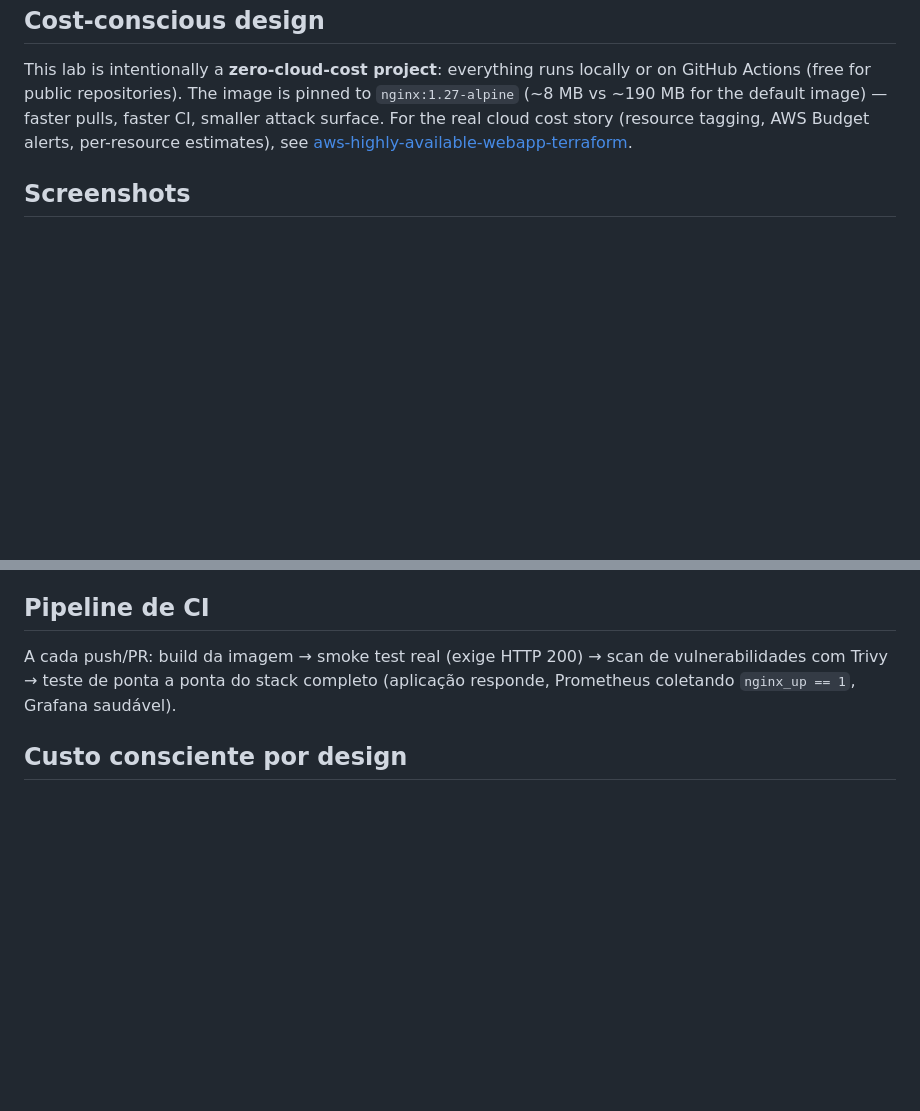
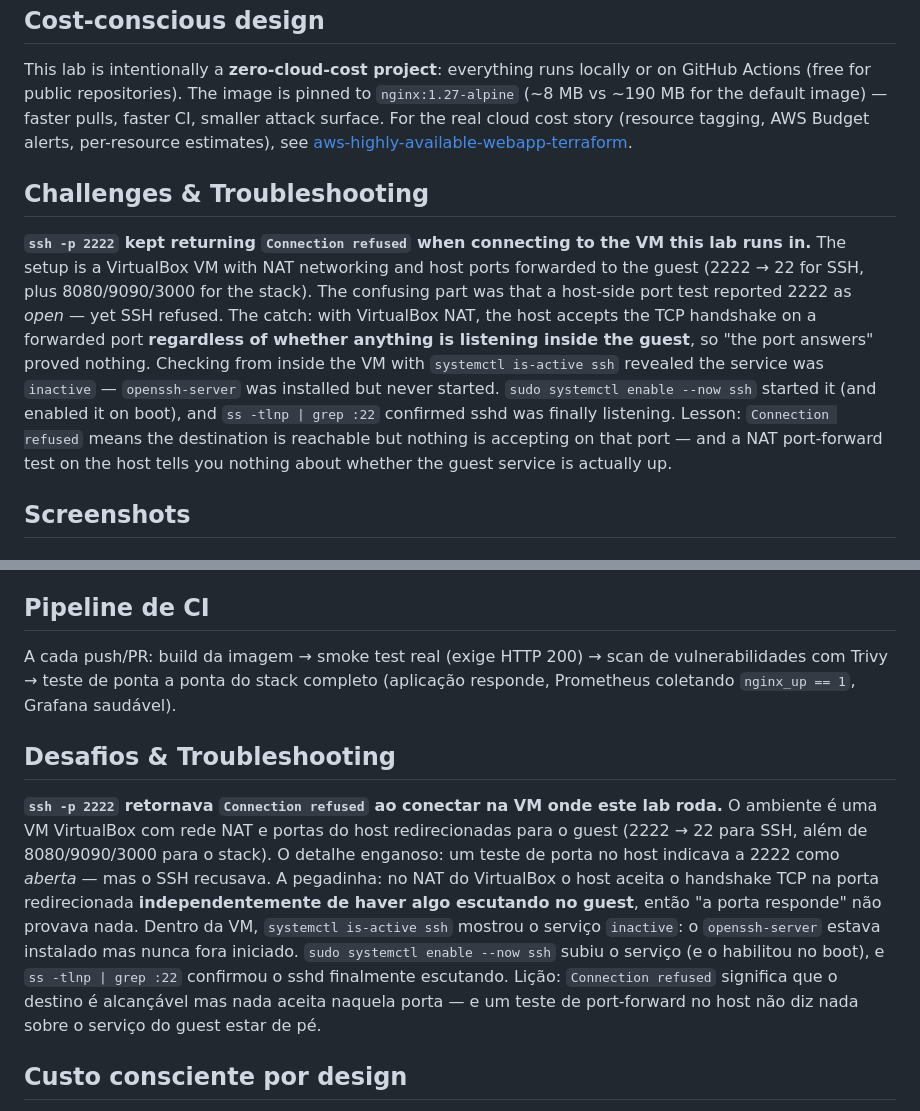
Before and after one commit to rcarra-arq/cloud-monitoring-lab, a Markdown page: README.md, 2 parts joined by grey strips. GitHub-like rendering; blank space fills up the shorter version.

Commit message:
docs: add SSH-into-VM troubleshooting story (EN/PT)
Debugging Connection refused on the VirtualBox NAT port-forward to the
lab VM: the host accepts the handshake on a forwarded port even with no
listener in the guest, so the real cause (openssh-server installed but
the ssh service inactive) was only visible from inside the VM.

```diff
--- a/README.md
+++ b/README.md
@@ -98,6 +98,23 @@ faster pulls, faster CI, smaller attack surface. For the real cloud cost
 story (resource tagging, AWS Budget alerts, per-resource estimates), see
 [aws-highly-available-webapp-terraform](https://github.com/rcarra-arq/aws-highly-available-webapp-terraform).
 
+## Challenges & Troubleshooting
+
+**`ssh -p 2222` kept returning `Connection refused` when connecting to the
+VM this lab runs in.** The setup is a VirtualBox VM with NAT networking and
+host ports forwarded to the guest (2222 → 22 for SSH, plus 8080/9090/3000 for
+the stack). The confusing part was that a host-side port test reported 2222 as
+*open* — yet SSH refused. The catch: with VirtualBox NAT, the host accepts the
+TCP handshake on a forwarded port **regardless of whether anything is
+listening inside the guest**, so "the port answers" proved nothing. Checking
+from inside the VM with `systemctl is-active ssh` revealed the service was
+`inactive` — `openssh-server` was installed but never started. `sudo systemctl
+enable --now ssh` started it (and enabled it on boot), and `ss -tlnp | grep
+:22` confirmed sshd was finally listening. Lesson: `Connection refused` means
+the destination is reachable but nothing is accepting on that port — and a
+NAT port-forward test on the host tells you nothing about whether the guest
+service is actually up.
+
 ## Screenshots
 
 ### CI/CD Pipeline (GitHub Actions)
@@ -153,6 +170,22 @@ A cada push/PR: build da imagem → smoke test real (exige HTTP 200) → scan de
 vulnerabilidades com Trivy → teste de ponta a ponta do stack completo
 (aplicação responde, Prometheus coletando `nginx_up == 1`, Grafana saudável).
 
+## Desafios & Troubleshooting
+
+**`ssh -p 2222` retornava `Connection refused` ao conectar na VM onde este lab
+roda.** O ambiente é uma VM VirtualBox com rede NAT e portas do host
+redirecionadas para o guest (2222 → 22 para SSH, além de 8080/9090/3000 para o
+stack). O detalhe enganoso: um teste de porta no host indicava a 2222 como
+*aberta* — mas o SSH recusava. A pegadinha: no NAT do VirtualBox o host aceita
+o handshake TCP na porta redirecionada **independentemente de haver algo
+escutando no guest**, então "a porta responde" não provava nada. Dentro da VM,
+`systemctl is-active ssh` mostrou o serviço `inactive`: o `openssh-server`
+estava instalado mas nunca fora iniciado. `sudo systemctl enable --now ssh`
+subiu o serviço (e o habilitou no boot), e `ss -tlnp | grep :22` confirmou o
+sshd finalmente escutando. Lição: `Connection refused` significa que o destino
+é alcançável mas nada aceita naquela porta — e um teste de port-forward no host
+não diz nada sobre o serviço do guest estar de pé.
+
 ## Custo consciente por design
 
 Projeto de custo zero de nuvem: tudo local ou no GitHub Actions (gratuito
```
